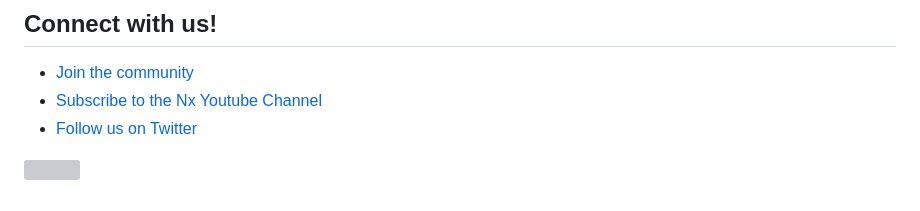
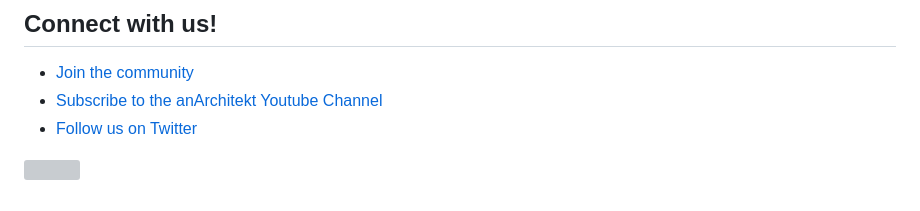
Before and after one commit to coplanetary/bna-uno, a Markdown page: README.md, the part around the change. GitHub-like rendering; grey boxes are pictures that could not be loaded.

```diff
--- a/README.md
+++ b/README.md
@@ -98,7 +98,7 @@ It will show tasks that you can run with Nx.
 ## Connect with us!
 
 - [Join the community](https://github.com/coplanetary)
-- [Subscribe to the Nx Youtube Channel](https://www.youtube.com/@risavkarna)
+- [Subscribe to the anArchitekt Youtube Channel](https://www.youtube.com/@risavkarna)
 - [Follow us on Twitter](https://twitter.com/risavkarna)
 
 <a alt="Nx logo" href="https://nx.dev" target="_blank" rel="noreferrer"><img src="https://raw.githubusercontent.com/nrwl/nx/master/images/nx-logo.png" width="45"></a>
```
